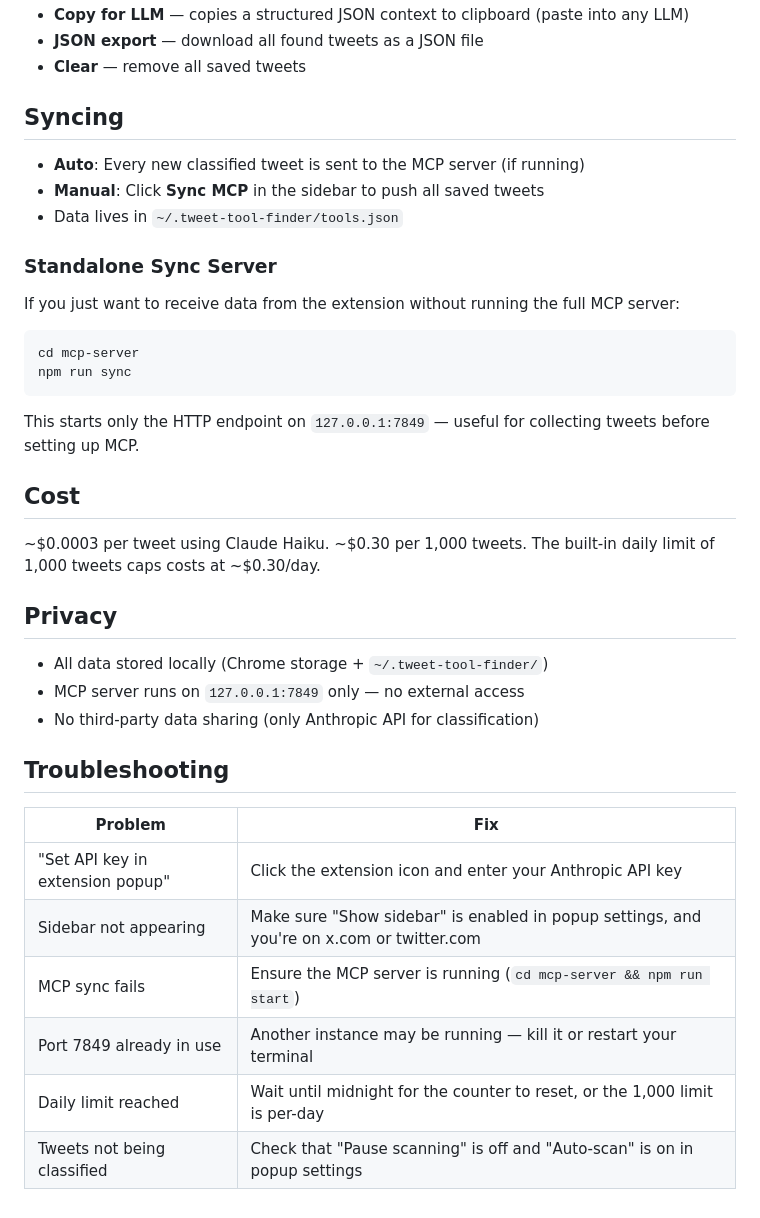
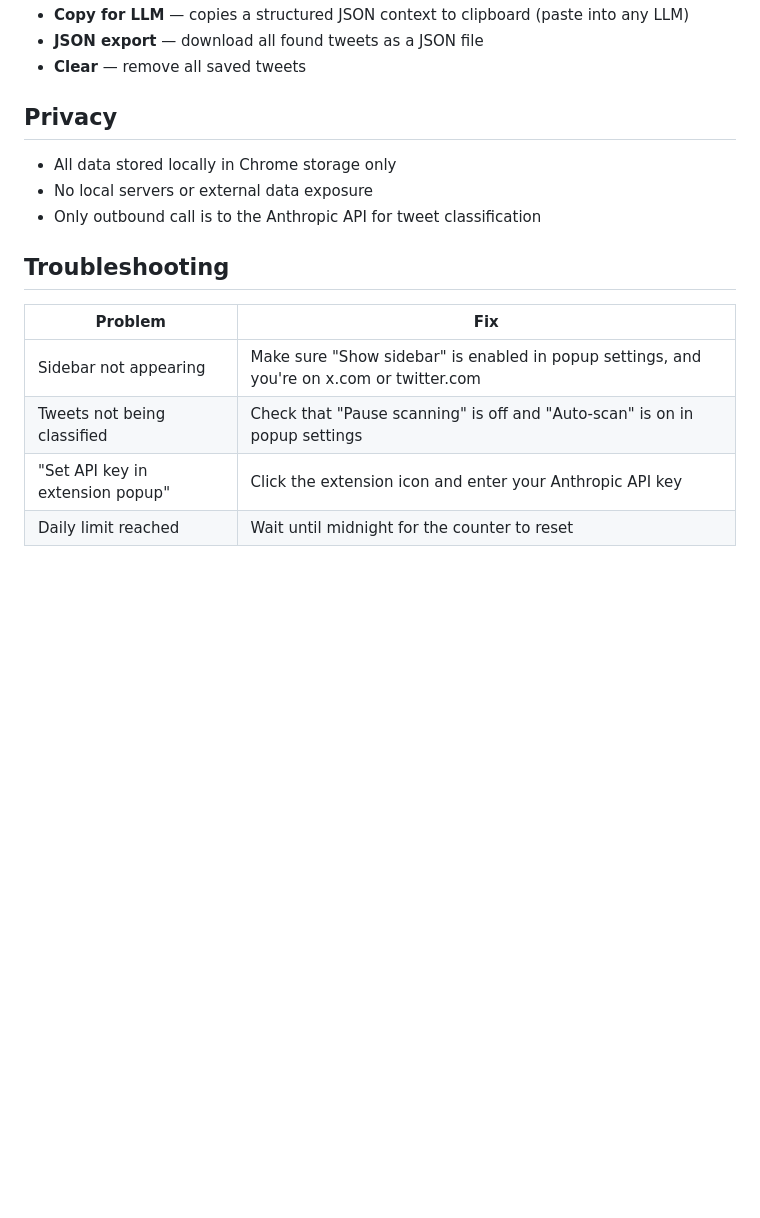
Before and after one commit to PoojaB26/tweet-tool-finder, a Markdown page: README.md, the part around one of its changes. GitHub-like rendering; blank space fills up the shorter version.

````diff
--- a/README.md
+++ b/README.md
@@ -124,40 +54,18 @@ The sidebar overlay on X shows classified tweets with:
 - **JSON export** — download all found tweets as a JSON file
 - **Clear** — remove all saved tweets
 
-## Syncing
-
-- **Auto**: Every new classified tweet is sent to the MCP server (if running)
-- **Manual**: Click **Sync MCP** in the sidebar to push all saved tweets
-- Data lives in `~/.tweet-tool-finder/tools.json`
-
-### Standalone Sync Server
-
-If you just want to receive data from the extension without running the full MCP server:
-
-```bash
-cd mcp-server
-npm run sync
-```
-
-This starts only the HTTP endpoint on `127.0.0.1:7849` — useful for collecting tweets before setting up MCP.
-
-## Cost
-
-~$0.0003 per tweet using Claude Haiku. ~$0.30 per 1,000 tweets. The built-in daily limit of 1,000 tweets caps costs at ~$0.30/day.
 
 ## Privacy
 
-- All data stored locally (Chrome storage + `~/.tweet-tool-finder/`)
-- MCP server runs on `127.0.0.1:7849` only — no external access
-- No third-party data sharing (only Anthropic API for classification)
+- All data stored locally in Chrome storage only
+- No local servers or external data exposure
+- Only outbound call is to the Anthropic API for tweet classification
 
 ## Troubleshooting
 
 | Problem | Fix |
 |---------|-----|
+| Sidebar not appearing | Make sure "Show sidebar" is enabled in popup settings, and you're on x.com or twitter.com |
+| Tweets not being classified | Check that "Pause scanning" is off and "Auto-scan" is on in popup settings |
 | "Set API key in extension popup" | Click the extension icon and enter your Anthropic API key |
-| Sidebar not appearing | Make sure "Show sidebar" is enabled in popup settings, and you're on x.com or twitter.com |
-| MCP sync fails | Ensure the MCP server is running (`cd mcp-server && npm run start`) |
-| Port 7849 already in use | Another instance may be running — kill it or restart your terminal |
-| Daily limit reached | Wait until midnight for the counter to reset, or the 1,000 limit is per-day |
-| Tweets not being classified | Check that "Pause scanning" is off and "Auto-scan" is on in popup settings |
+| Daily limit reached | Wait until midnight for the counter to reset |
````
Also changed, not shown: other parts of README.md (+15 -85 lines).
